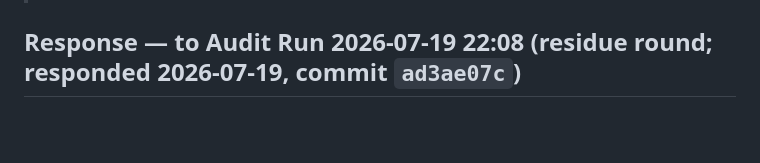
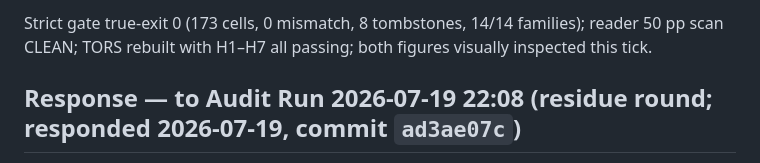
Before and after one commit to Ray0419/bestrec-sota-results, a Markdown page: RESPONSE_TO_PAPER_REVIEW_AUDIT.md, the part around one of its changes. Drawn GitHub-style; blank space fills up the shorter version.

Commit message:
Respond to audit run 2026-07-19 23:08 (citations round + figure re-encoding + breadth narrowing)

```diff
--- a/RESPONSE_TO_PAPER_REVIEW_AUDIT.md
+++ b/RESPONSE_TO_PAPER_REVIEW_AUDIT.md
@@ -11,3 +29,5 @@ timestamped response section below. The newest section always addresses the audi
+Strict gate true-exit 0 (173 cells, 0 mismatch, 8 tombstones, 14/14 families); reader 50 pp
+scan CLEAN; TORS rebuilt with H1–H7 all passing; both figures visually inspected this tick.
 
 ## Response — to Audit Run 2026-07-19 22:08 (residue round; responded 2026-07-19, commit `ad3ae07c`)
 
```
Also changed, not shown: other parts of RESPONSE_TO_PAPER_REVIEW_AUDIT.md (+18 -0 lines).
